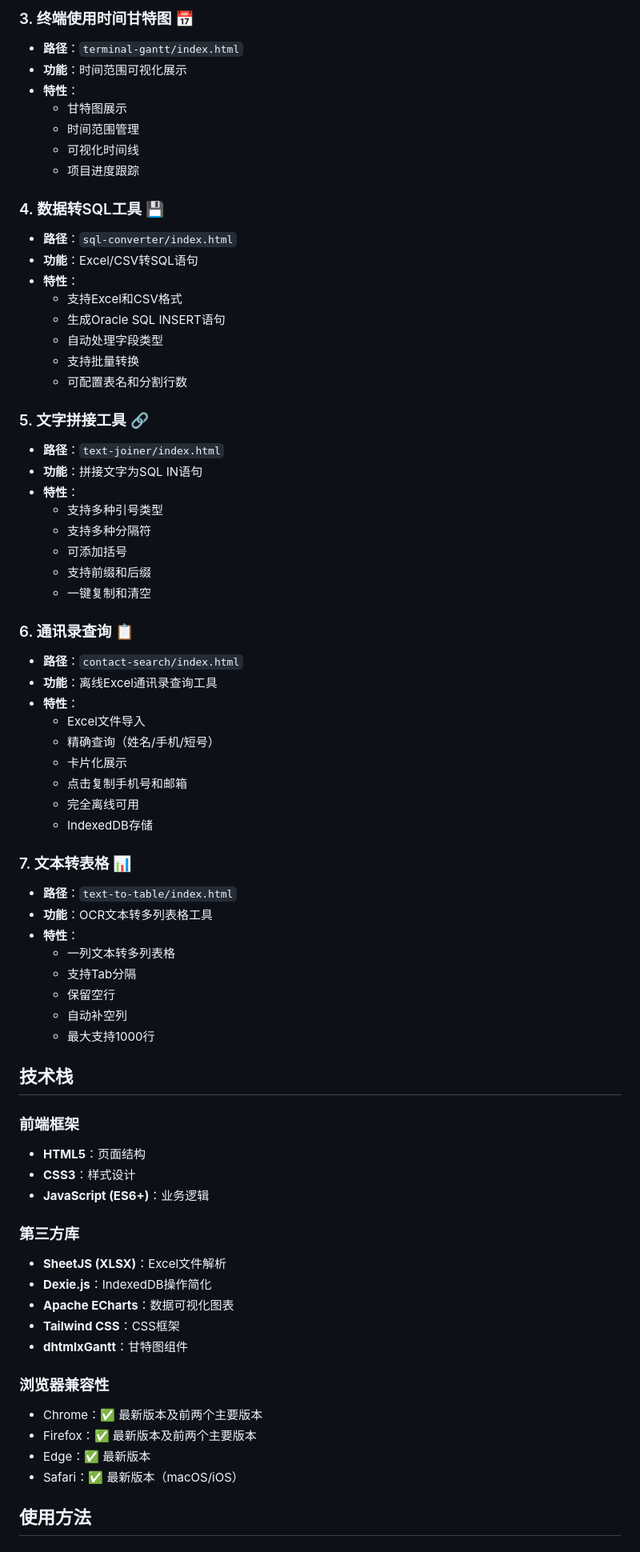
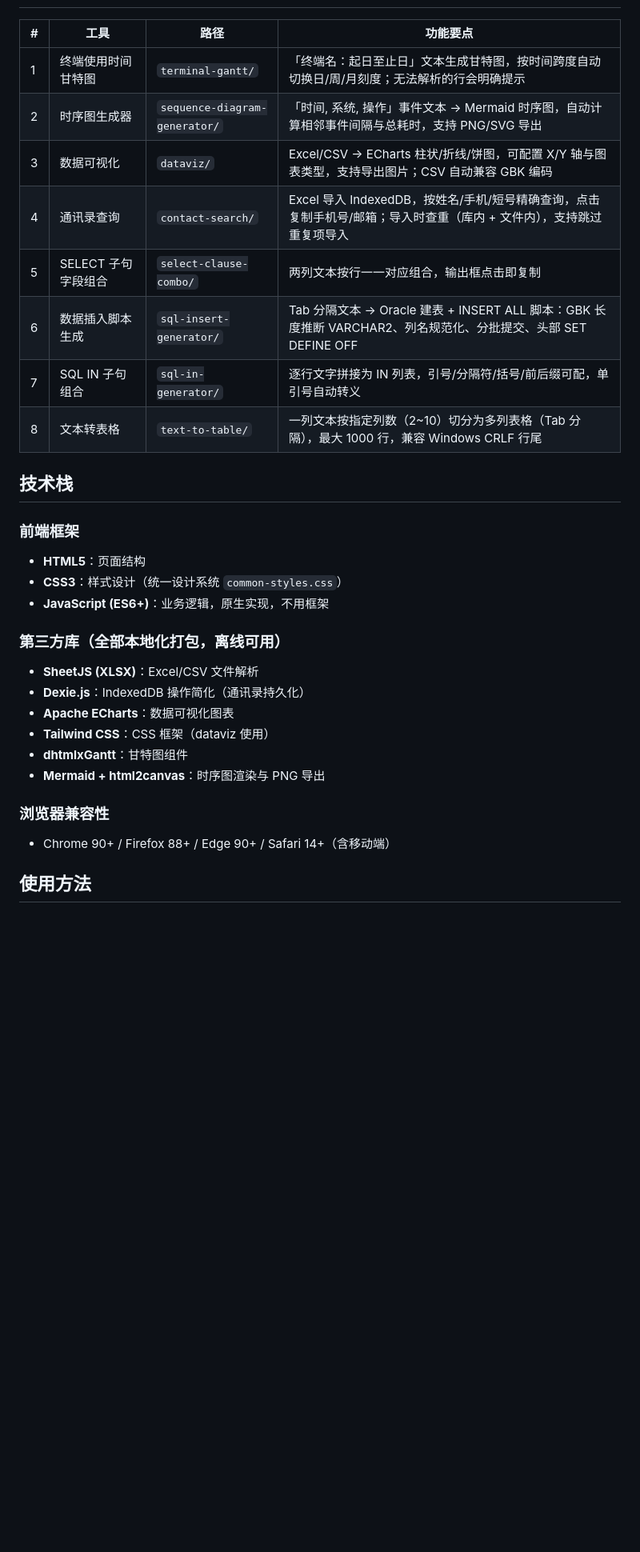
Before and after one commit to huxuyf/my_web_tools, a Markdown page: 项目结构说明.md, the part around one of its changes. Shown at 80% size. Drawn GitHub-style; blank space fills up the shorter version.

```diff
--- a/项目结构说明.md
+++ b/项目结构说明.md
@@ -76,72 +92,31 @@ my_web_tools/
-### 3. 终端使用时间甘特图 📅
-- **路径**：`terminal-gantt/index.html`
-- **功能**：时间范围可视化展示
-- **特性**：
-  - 甘特图展示
-  - 时间范围管理
-  - 可视化时间线
-  - 项目进度跟踪
-
-### 4. 数据转SQL工具 💾
-- **路径**：`sql-converter/index.html`
-- **功能**：Excel/CSV转SQL语句
-- **特性**：
-  - 支持Excel和CSV格式
-  - 生成Oracle SQL INSERT语句
-  - 自动处理字段类型
-  - 支持批量转换
-  - 可配置表名和分割行数
-
-### 5. 文字拼接工具 🔗
-- **路径**：`text-joiner/index.html`
-- **功能**：拼接文字为SQL IN语句
-- **特性**：
-  - 支持多种引号类型
-  - 支持多种分隔符
-  - 可添加括号
-  - 支持前缀和后缀
-  - 一键复制和清空
-
-### 6. 通讯录查询 📋
-- **路径**：`contact-search/index.html`
-- **功能**：离线Excel通讯录查询工具
-- **特性**：
-  - Excel文件导入
-  - 精确查询（姓名/手机/短号）
-  - 卡片化展示
-  - 点击复制手机号和邮箱
-  - 完全离线可用
-  - IndexedDB存储
-
-### 7. 文本转表格 📊
-- **路径**：`text-to-table/index.html`
-- **功能**：OCR文本转多列表格工具
-- **特性**：
-  - 一列文本转多列表格
-  - 支持Tab分隔
-  - 保留空行
-  - 自动补空列
-  - 最大支持1000行
+| # | 工具 | 路径 | 功能要点 |
+|---|---|---|---|
+| 1 | 终端使用时间甘特图 | `terminal-gantt/` | 「终端名：起日至止日」文本生成甘特图，按时间跨度自动切换日/周/月刻度；无法解析的行会明确提示 |
+| 2 | 时序图生成器 | `sequence-diagram-generator/` | 「时间, 系统, 操作」事件文本 → Mermaid 时序图，自动计算相邻事件间隔与总耗时，支持 PNG/SVG 导出 |
+| 3 | 数据可视化 | `dataviz/` | Excel/CSV → ECharts 柱状/折线/饼图，可配置 X/Y 轴与图表类型，支持导出图片；CSV 自动兼容 GBK 编码 |
+| 4 | 通讯录查询 | `contact-search/` | Excel 导入 IndexedDB，按姓名/手机/短号精确查询，点击复制手机号/邮箱；导入时查重（库内 + 文件内），支持跳过重复项导入 |
+| 5 | SELECT 子句字段组合 | `select-clause-combo/` | 两列文本按行一一对应组合，输出框点击即复制 |
+| 6 | 数据插入脚本生成 | `sql-insert-generator/` | Tab 分隔文本 → Oracle 建表 + INSERT ALL 脚本：GBK 长度推断 VARCHAR2、列名规范化、分批提交、头部 SET DEFINE OFF |
+| 7 | SQL IN 子句组合 | `sql-in-generator/` | 逐行文字拼接为 IN 列表，引号/分隔符/括号/前后缀可配，单引号自动转义 |
+| 8 | 文本转表格 | `text-to-table/` | 一列文本按指定列数（2~10）切分为多列表格（Tab 分隔），最大 1000 行，兼容 Windows CRLF 行尾 |
 
 ## 技术栈
 
 ### 前端框架
 - **HTML5**：页面结构
-- **CSS3**：样式设计
-- **JavaScript (ES6+)**：业务逻辑
+- **CSS3**：样式设计（统一设计系统 `common-styles.css`）
+- **JavaScript (ES6+)**：业务逻辑，原生实现，不用框架
 
-### 第三方库
-- **SheetJS (XLSX)**：Excel文件解析
-- **Dexie.js**：IndexedDB操作简化
+### 第三方库（全部本地化打包，离线可用）
+- **SheetJS (XLSX)**：Excel/CSV 文件解析
+- **Dexie.js**：IndexedDB 操作简化（通讯录持久化）
 - **Apache ECharts**：数据可视化图表
-- **Tailwind CSS**：CSS框架
+- **Tailwind CSS**：CSS 框架（dataviz 使用）
 - **dhtmlxGantt**：甘特图组件
+- **Mermaid + html2canvas**：时序图渲染与 PNG 导出
 
 ### 浏览器兼容性
-- Chrome：✅ 最新版本及前两个主要版本
-- Firefox：✅ 最新版本及前两个主要版本
-- Edge：✅ 最新版本
-- Safari：✅ 最新版本（macOS/iOS）
+- Chrome 90+ / Firefox 88+ / Edge 90+ / Safari 14+（含移动端）
 
 ## 使用方法
 
```
Also changed, not shown: other parts of 项目结构说明.md (+103 -97 lines).
